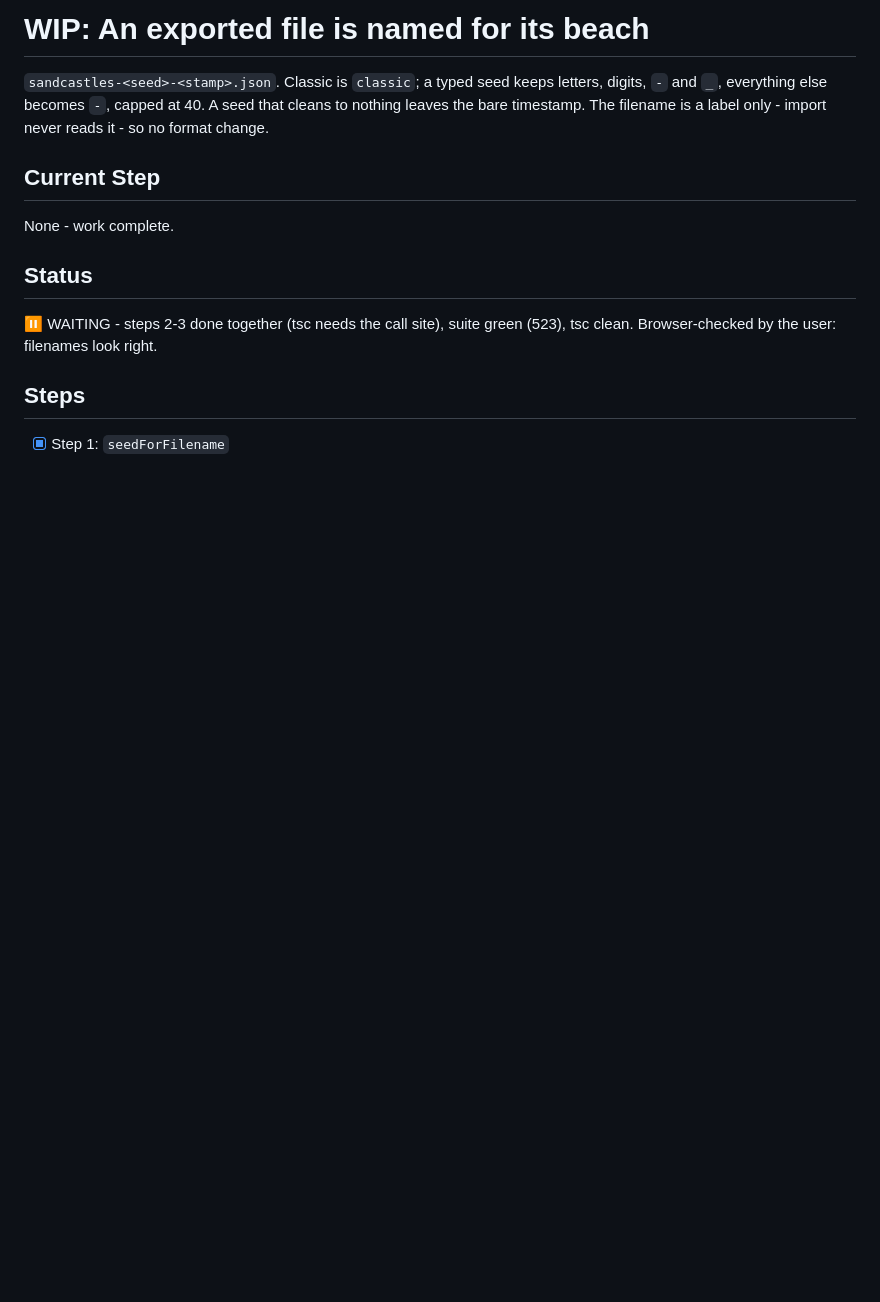
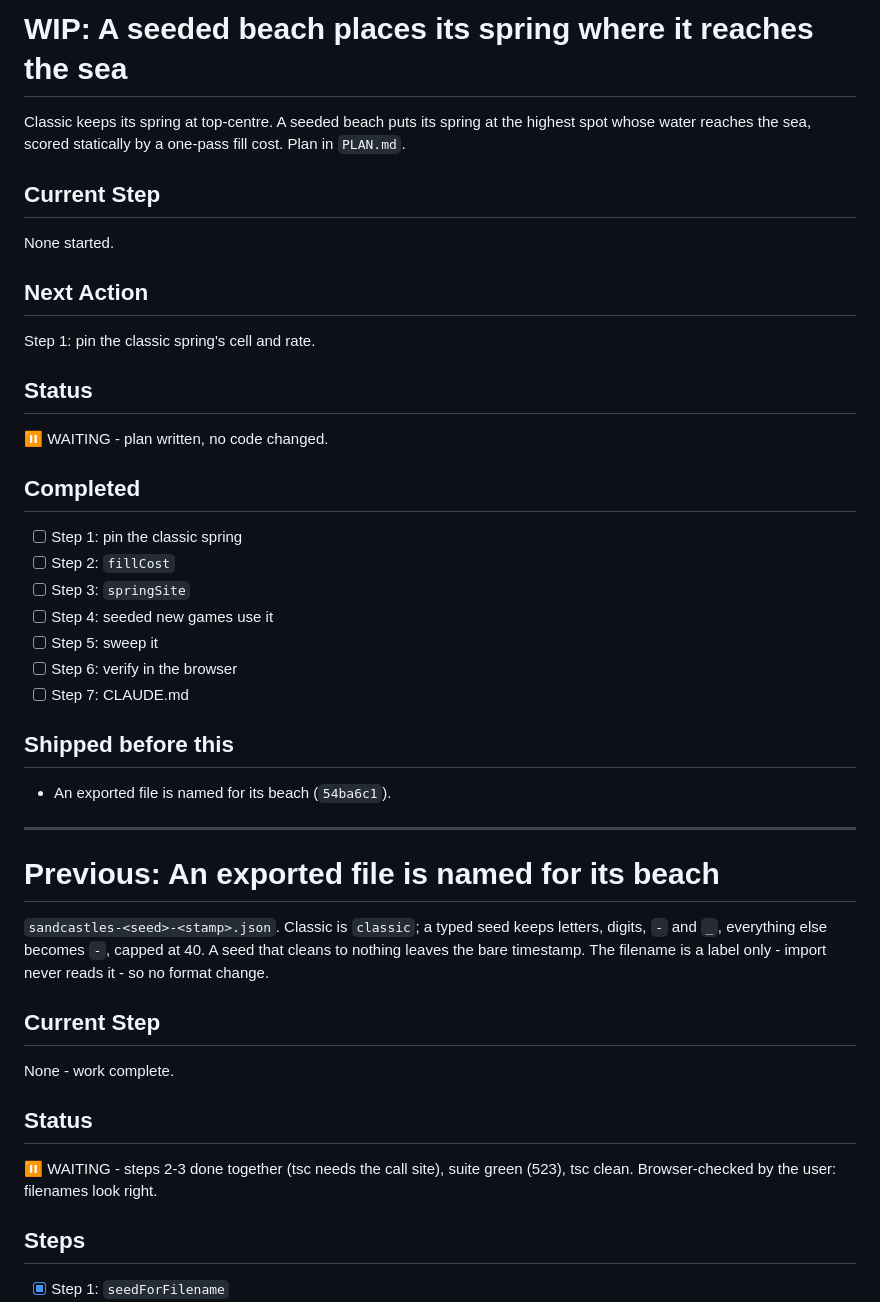
Before and after one commit to cdpjenkins/sandcastles, a Markdown page: WIP.md, the part around the change. GitHub-like rendering; blank space fills up the shorter version.

Commit message:
docs: PLAN.md carries the seeded-spring plan
Co-Authored-By: Claude Opus 5.5 <noreply@anthropic.com>

```diff
--- a/WIP.md
+++ b/WIP.md
@@ -1,4 +1,38 @@
-# WIP: An exported file is named for its beach
+# WIP: A seeded beach places its spring where it reaches the sea
+
+Classic keeps its spring at top-centre. A seeded beach puts its spring at the
+highest spot whose water reaches the sea, scored statically by a one-pass
+fill cost. Plan in `PLAN.md`.
+
+## Current Step
+
+None started.
+
+## Next Action
+
+Step 1: pin the classic spring's cell and rate.
+
+## Status
+
+⏸️ WAITING - plan written, no code changed.
+
+## Completed
+
+- [ ] Step 1: pin the classic spring
+- [ ] Step 2: `fillCost`
+- [ ] Step 3: `springSite`
+- [ ] Step 4: seeded new games use it
+- [ ] Step 5: sweep it
+- [ ] Step 6: verify in the browser
+- [ ] Step 7: CLAUDE.md
+
+## Shipped before this
+
+- An exported file is named for its beach (`54ba6c1`).
+
+---
+
+# Previous: An exported file is named for its beach
 
 `sandcastles-<seed>-<stamp>.json`. Classic is `classic`; a typed seed keeps
 letters, digits, `-` and `_`, everything else becomes `-`, capped at 40. A
```
Also changed, not shown: PLAN.md (+109 -127 lines).
